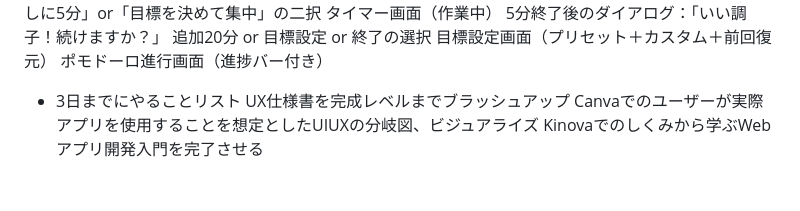
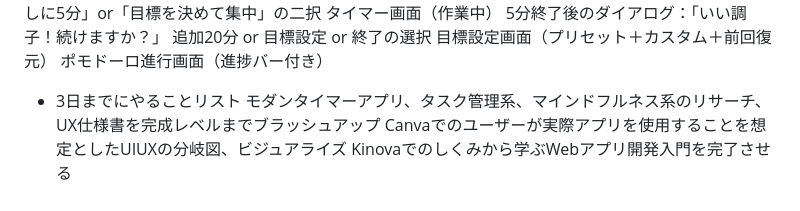
Before and after one commit to user4032438215/pomodoro_timer_mvp, a Markdown page: docs/brainstorm.md, the part around the change. Rendered like a GitHub page.

Commit message:
3日までにやることリストをブレストにメモ

```diff
--- a/docs/brainstorm.md
+++ b/docs/brainstorm.md
@@ -184,6 +184,7 @@ UXブレスト用の抜粋（コピペ向けショート要約）
 ポモドーロ進行画面（進捗バー付き）
 
  - 3日までにやることリスト
+ モダンタイマーアプリ、タスク管理系、マインドフルネス系のリサーチ、
  UX仕様書を完成レベルまでブラッシュアップ
  Canvaでのユーザーが実際アプリを使用することを想定としたUIUXの分岐図、ビジュアライズ
  Kinovaでのしくみから学ぶWebアプリ開発入門を完了させる
```
